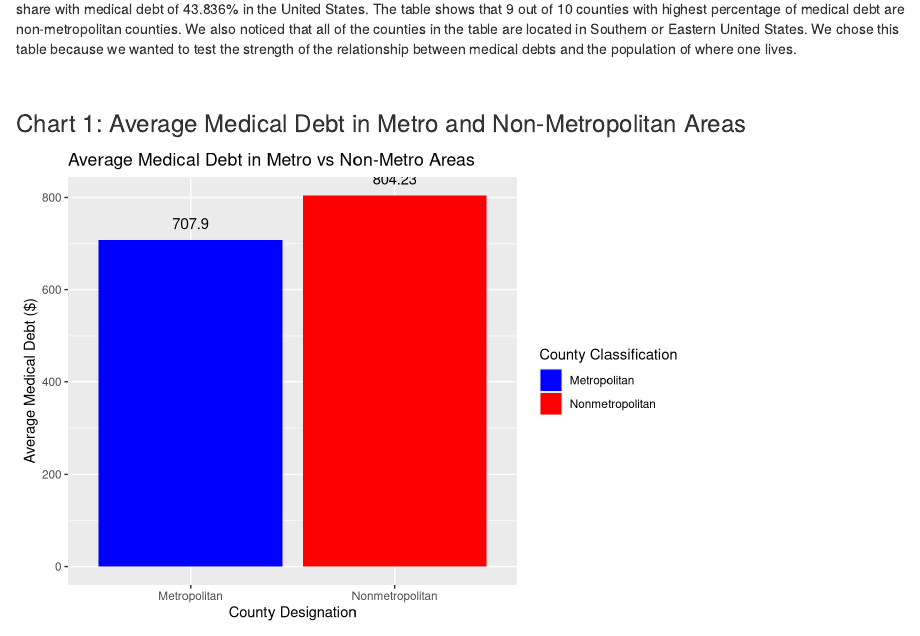
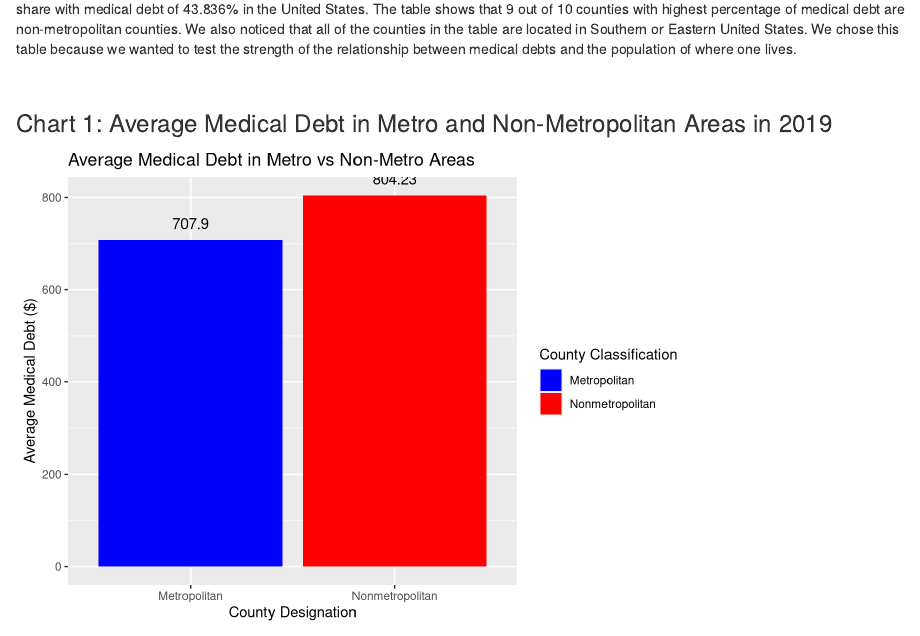
Before and after one commit to info201b-au2022/project-SirBlank, an R Markdown document (docs/index.Rmd): the page in a window 1100 px wide, from 3930 px down. Rendered offline with R 4.5, knitr and Pandoc, with nearby package versions; some code elsewhere in the file could not run offline.

Commit message:
Update index.Rmd

````diff
--- a/docs/index.Rmd
+++ b/docs/index.Rmd
@@ -150,7 +150,7 @@ This table is grouped by the ten highest percentage of medical debt. Greene Coun
 &nbsp;
 &nbsp;
 
-### Chart 1: Average Medical Debt in Metro and Non-Metropolitan Areas
+### Chart 1: Average Medical Debt in Metro and Non-Metropolitan Areas in 2019
 ```{r, echo = FALSE}
 disp_med_debt
 ```
````
